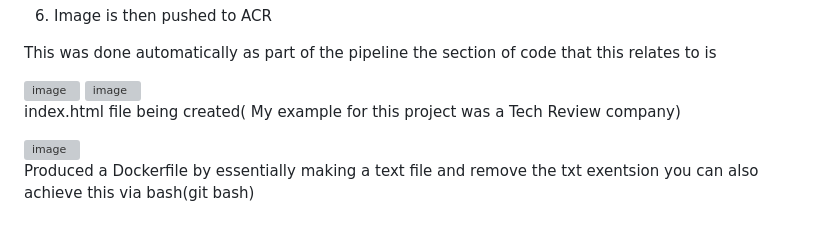
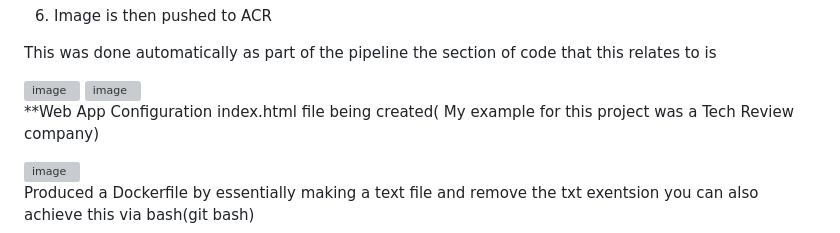
Before and after one commit to Lk2103/Azure-Terraform-CI-CD-Pipeline-Project, a Markdown page: README.md, the part around the change. Rendered like a GitHub page; grey boxes are pictures that could not be loaded.

Commit message:
Update README with web app configuration details
Added section for web app configuration and example.

```diff
--- a/README.md
+++ b/README.md
@@ -66,6 +66,7 @@ This was done automatically as part of the pipeline the section of code that thi
 
 <img width="1172" height="868" alt="image" src="https://github.com/user-attachments/assets/038bdfaf-e385-40e6-92bc-681de2356bfe" />
 
+**Web App Configuration
 index.html file being created( My example for this project was a Tech Review company)
 
 <img width="1919" height="838" alt="image" src="https://github.com/user-attachments/assets/472dbdef-037d-4157-b369-6f622c45c686" />
```
